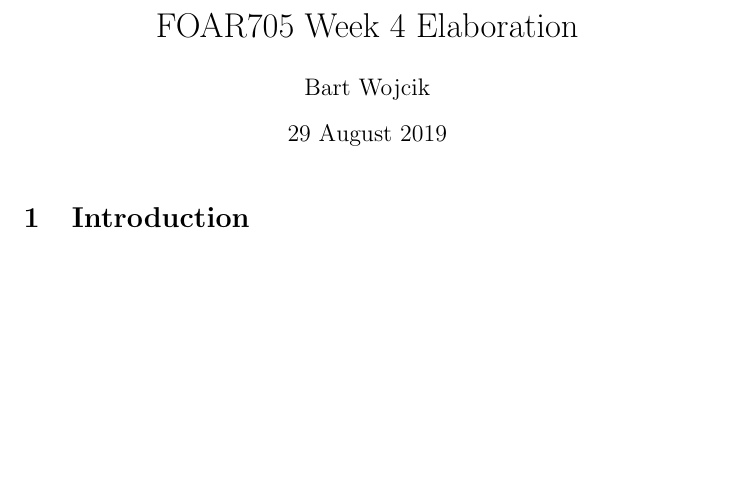
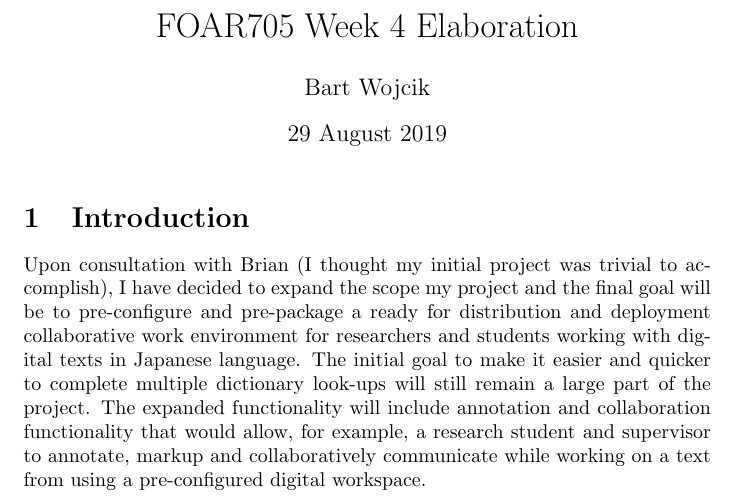
Before and after one commit to MQ-FOAR705/43570674-Bartlomiej-Wojcik-FOAR705-Elaboration, a LaTeX document (43570674-Bartlomiej-Wojcik-FOAR705-Week-4-Elaboration-I.tex): part of the page, cut so that both start at the same text, the shorter picture padded with empty space. Compiled offline with pdfLaTeX.

Commit message:
Completed introduction section.

```diff
--- a/43570674-Bartlomiej-Wojcik-FOAR705-Week-4-Elaboration-I.tex
+++ b/43570674-Bartlomiej-Wojcik-FOAR705-Week-4-Elaboration-I.tex
@@ -10,5 +10,6 @@
 \maketitle
 
 \section{Introduction}
+Upon consultation with Brian (I thought my initial project was trivial to accomplish), I have decided to expand the scope my project and the final goal will be to pre-configure and pre-package a ready for distribution and deployment collaborative work environment for researchers and students working with digital texts in Japanese language. The initial goal to make it easier and quicker to complete multiple dictionary look-ups will still remain a large part of the project. The expanded functionality will include annotation and collaboration functionality that would allow, for example, a research student and supervisor to annotate, markup and collaboratively communicate while working on a text from using a pre-configured digital workspace.
 
 \end{document}
```
